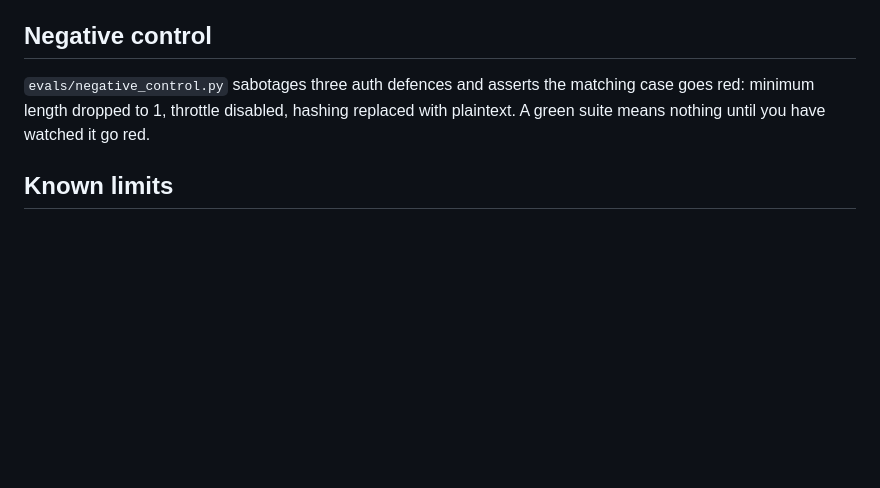
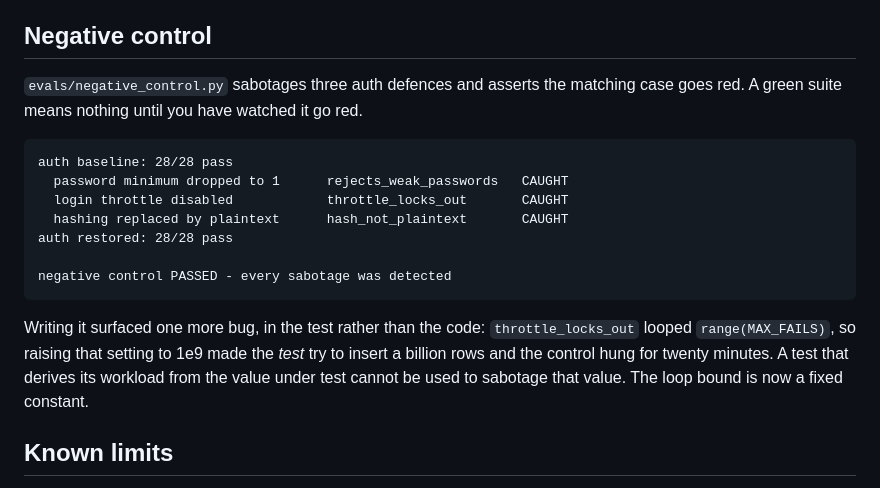
Before and after one commit to DavidL72Code/Agentic-Stocks-Dashboard, a Markdown page: evals/AUTH.md, the part around the change. GitHub-like rendering; blank space fills up the shorter version.

Commit message:
evals: record the auth negative-control result, and bound the throttle test loop independently of the setting it tests

```diff
--- a/evals/AUTH.md
+++ b/evals/AUTH.md
@@ -134,9 +134,22 @@ or Turso anyway, and the throttle table moves with it. No Redis either way.
 ## Negative control
 
 `evals/negative_control.py` sabotages three auth defences and asserts the
-matching case goes red: minimum length dropped to 1, throttle disabled, hashing
-replaced with plaintext. A green suite means nothing until you have watched it
+matching case goes red. A green suite means nothing until you have watched it
 go red.
+
+    auth baseline: 28/28 pass
+      password minimum dropped to 1      rejects_weak_passwords   CAUGHT
+      login throttle disabled            throttle_locks_out       CAUGHT
+      hashing replaced by plaintext      hash_not_plaintext       CAUGHT
+    auth restored: 28/28 pass
+
+    negative control PASSED - every sabotage was detected
+
+Writing it surfaced one more bug, in the test rather than the code:
+`throttle_locks_out` looped `range(MAX_FAILS)`, so raising that setting to 1e9
+made the *test* try to insert a billion rows and the control hung for twenty
+minutes. A test that derives its workload from the value under test cannot be
+used to sabotage that value. The loop bound is now a fixed constant.
 
 ## Known limits
 
```
